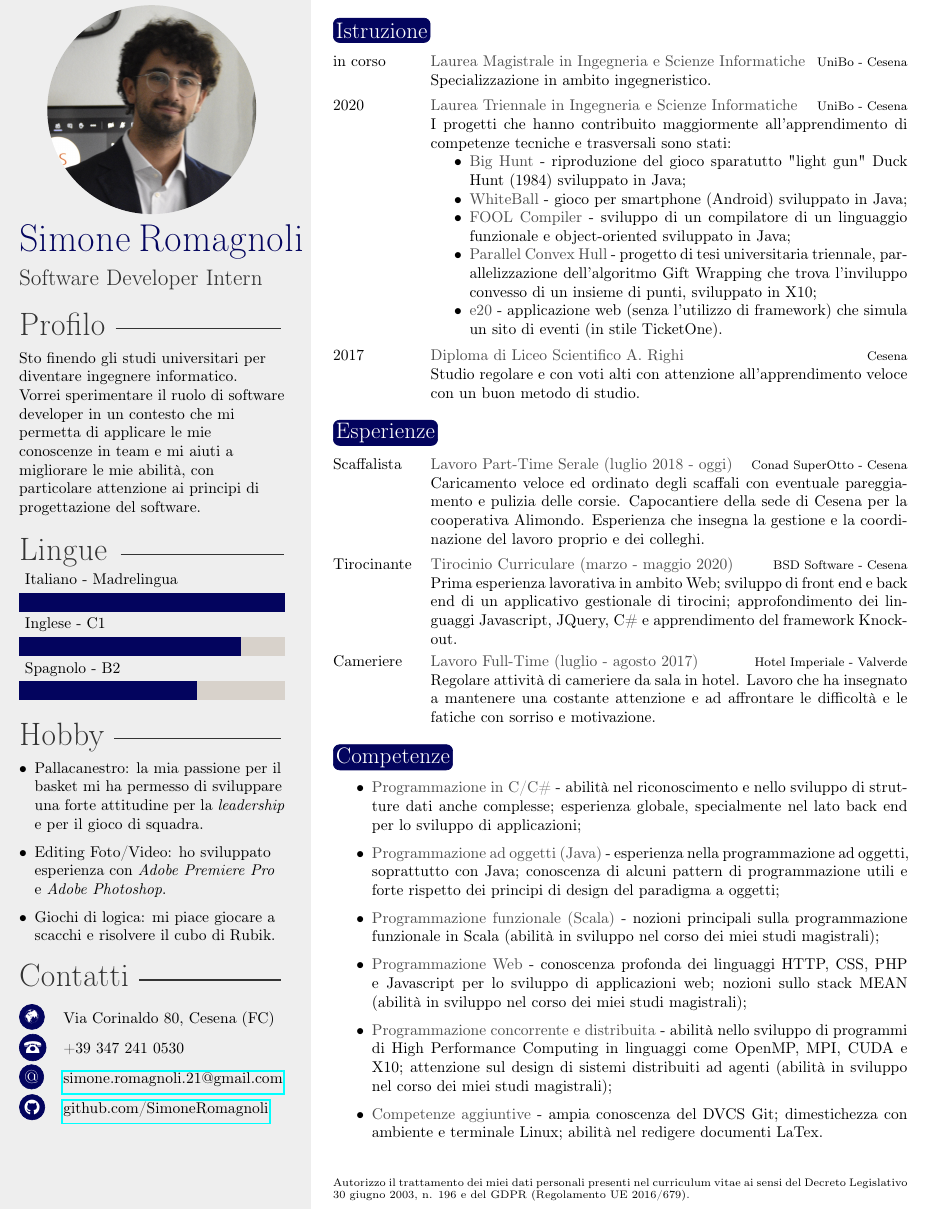
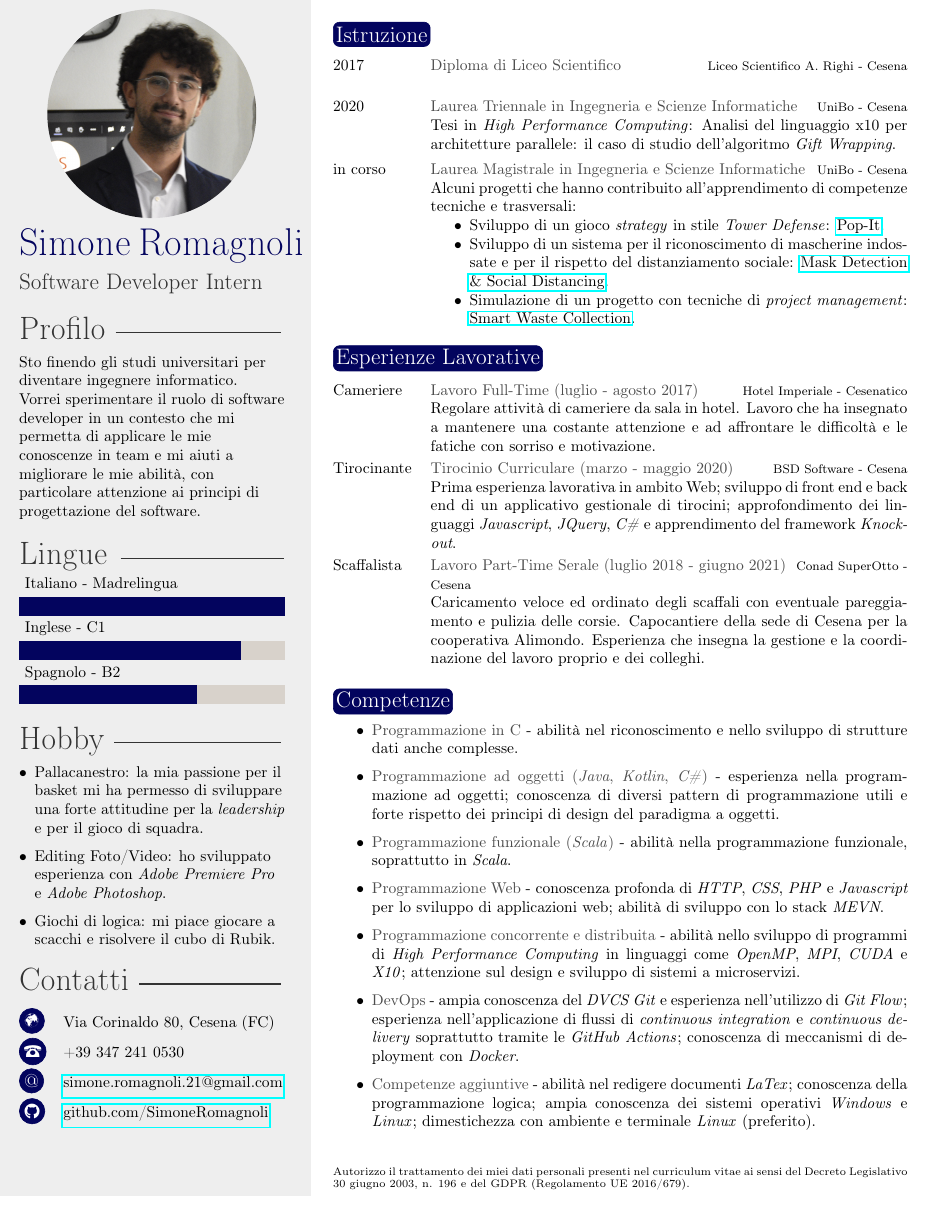
Before and after one commit to SimoneRomagnoli/CurriculumVitae, a LaTeX document (doc/main.tex): part of the page, cut so that both start at the same text. Compiled offline with pdfLaTeX.

Commit message:
feat: add education, experiences and skills

```diff
--- a/doc/main.tex
+++ b/doc/main.tex
@@ -31,37 +31,37 @@
 
 \section{Istruzione}
 
-\begin{cvbox} % Environment for a list with descriptions
-    \cvboxitem{in corso}{Laurea Magistrale in Ingegneria e Scienze Informatiche}{UniBo - Cesena}{Specializzazione in ambito ingegneristico.}
-    \cvboxitem{2020}{Laurea Triennale in Ingegneria e Scienze Informatiche}{UniBo - Cesena}{I progetti che hanno contribuito maggiormente all'apprendimento di competenze tecniche e trasversali sono stati:
-        \begin{itemize}
-            \item \textbf{Big Hunt} - riproduzione del gioco sparatutto "light gun" Duck Hunt (1984) sviluppato in Java;
-            \item \textbf{WhiteBall} - gioco per smartphone (Android) sviluppato in Java;
-            \item \textbf{FOOL Compiler} - sviluppo di un compilatore di un linguaggio funzionale e object-oriented sviluppato in Java;
-            \item \textbf{Parallel Convex Hull} - progetto di tesi universitaria triennale, parallelizzazione dell'algoritmo Gift Wrapping che trova l'inviluppo convesso di un insieme di punti, sviluppato in X10;
-            \item \textbf{e20} - applicazione web (senza l'utilizzo di framework) che simula un sito di eventi (in stile TicketOne).
-        \end{itemize}
+\begin{cvbox}
+    \cvboxitem{2017}{Diploma di Liceo Scientifico}{Liceo Scientifico A. Righi - Cesena}{}
+    \cvboxitem{2020}{Laurea Triennale in Ingegneria e Scienze Informatiche}{UniBo - Cesena}{Tesi in \textit{High Performance Computing}: Analisi del linguaggio x10 per architetture parallele: il caso di studio dell’algoritmo \textit{Gift Wrapping}.}
+    \cvboxitem{in corso}{Laurea Magistrale in Ingegneria e Scienze Informatiche}{UniBo - Cesena}{Alcuni progetti che hanno contribuito all'apprendimento di competenze tecniche e trasversali:
+    \begin{itemize}
+        \item Sviluppo di un gioco \textit{strategy} in stile \textit{Tower Defense}: \href{https://github.com/SimoneRomagnoli/pps-popit}{Pop-It}.
+        \item Sviluppo di un sistema per il riconoscimento di mascherine indossate e per il rispetto del distanziamento sociale: \href{https://github.com/alessandro-marcantoni/mask-detection-social-distancing-var}{Mask Detection \& Social Distancing}.
+        \item Simulazione di un progetto con tecniche di \textit{project management}: \href{https://github.com/SmartWasteCollection/project-management/releases/tag/v1.0.0}{Smart Waste Collection}.
+    \end{itemize}
     }
-    \cvboxitem{2017}{Diploma di Liceo Scientifico A. Righi}{Cesena}{Studio regolare e con voti alti con attenzione all'apprendimento veloce con un buon metodo di studio.}
 \end{cvbox}
 
-\section{Esperienze}
+\section{Esperienze Lavorative}
 
-\begin{cvbox} % Environment for a list with descriptions
-    \cvboxitem{Scaffalista}{Lavoro Part-Time Serale (luglio 2018 - oggi)}{Conad SuperOtto - Cesena}{Caricamento veloce ed ordinato degli scaffali con eventuale pareggiamento e pulizia delle corsie. Capocantiere della sede di Cesena per la cooperativa Alimondo. Esperienza che insegna la gestione e la coordinazione del lavoro proprio e dei colleghi.}
-    \cvboxitem{Tirocinante}{Tirocinio Curriculare (marzo - maggio 2020)}{BSD Software - Cesena}{Prima esperienza lavorativa in ambito Web; sviluppo di front end e back end di un applicativo gestionale di tirocini; approfondimento dei linguaggi Javascript, JQuery, C\# e apprendimento del framework Knockout.}
-    \cvboxitem{Cameriere}{Lavoro Full-Time (luglio - agosto 2017)}{Hotel Imperiale - Valverde}{Regolare attività di cameriere da sala in hotel. Lavoro che ha insegnato a mantenere una costante attenzione e ad affrontare le difficoltà e le fatiche con sorriso e motivazione.}
+\begin{cvbox}
+    \cvboxitem{Cameriere}{Lavoro Full-Time (luglio - agosto 2017)}{Hotel Imperiale - Cesenatico}{Regolare attività di cameriere da sala in hotel. Lavoro che ha insegnato a mantenere una costante attenzione e ad affrontare le difficoltà e le fatiche con sorriso e motivazione.}
+    \cvboxitem{Tirocinante}{Tirocinio Curriculare (marzo - maggio 2020)}{BSD Software - Cesena}{Prima esperienza lavorativa in ambito Web; sviluppo di front end e back end di un applicativo gestionale di tirocini; approfondimento dei linguaggi \textit{Javascript}, \textit{JQuery}, \textit{C\#} e apprendimento del framework \textit{Knockout}.}
+    \cvboxitem{Scaffalista}{Lavoro Part-Time Serale (luglio 2018 - giugno 2021)}{Conad SuperOtto - Cesena}{Caricamento veloce ed ordinato degli scaffali con eventuale pareggiamento e pulizia delle corsie. Capocantiere della sede di Cesena per la cooperativa Alimondo. Esperienza che insegna la gestione e la coordinazione del lavoro proprio e dei colleghi.}
+
 \end{cvbox}
 
 \section{Competenze}
 
 \begin{itemize}
-    \item \textbf{Programmazione in C/C\#} - abilità nel riconoscimento e nello sviluppo di strutture dati anche complesse; esperienza globale, specialmente nel lato back end per lo sviluppo di applicazioni;
-    \item \textbf{Programmazione ad oggetti (Java)} - esperienza nella programmazione ad oggetti, soprattutto con Java; conoscenza di alcuni pattern di programmazione utili e forte rispetto dei principi di design del paradigma a oggetti;
-    \item \textbf{Programmazione funzionale (Scala)} - nozioni principali sulla programmazione funzionale in Scala (abilità in sviluppo nel corso dei miei studi magistrali);
-    \item \textbf{Programmazione Web} - conoscenza profonda dei linguaggi HTTP, CSS, PHP e Javascript per lo sviluppo di applicazioni web; nozioni sullo stack MEAN (abilità in sviluppo nel corso dei miei studi magistrali);
-    \item \textbf{Programmazione concorrente e distribuita} - abilità nello sviluppo di programmi di High Performance Computing in linguaggi come OpenMP, MPI, CUDA e X10; attenzione sul design di sistemi distribuiti ad agenti (abilità in sviluppo nel corso dei miei studi magistrali);
-     \item \textbf{Competenze aggiuntive} - ampia conoscenza del DVCS Git; dimestichezza con ambiente e terminale Linux; abilità nel redigere documenti LaTex.
+    \item \textbf{Programmazione in C} - abilità nel riconoscimento e nello sviluppo di strutture dati anche complesse.
+    \item \textbf{Programmazione ad oggetti (\textit{Java}, \textit{Kotlin}, \textit{C\#})} - esperienza nella programmazione ad oggetti; conoscenza di diversi pattern di programmazione utili e forte rispetto dei principi di design del paradigma a oggetti.
+    \item \textbf{Programmazione funzionale (\textit{Scala})} - abilità nella programmazione funzionale, soprattutto in \textit{Scala}.
+    \item \textbf{Programmazione Web} - conoscenza profonda di \textit{HTTP}, \textit{CSS}, \textit{PHP} e \textit{Javascript} per lo sviluppo di applicazioni web; abilità di sviluppo con lo stack \textit{MEVN}.
+    \item \textbf{Programmazione concorrente e distribuita} - abilità nello sviluppo di programmi di \textit{High Performance Computing} in linguaggi come \textit{OpenMP}, \textit{MPI}, \textit{CUDA} e \textit{X10}; attenzione sul design e sviluppo di sistemi a microservizi.
+    \item \textbf{DevOps} - ampia conoscenza del \textit{DVCS Git} e esperienza nell'utilizzo di \textit{Git Flow}; esperienza nell'applicazione di flussi di \textit{continuous integration} e \textit{continuous delivery} soprattutto tramite le \textit{GitHub Actions}; conoscenza di meccanismi di deployment con \textit{Docker}.
+    \item \textbf{Competenze aggiuntive} - abilità nel redigere documenti \textit{LaTex}; conoscenza della programmazione logica; ampia conoscenza dei sistemi operativi \textit{Windows} e \textit{Linux}; dimestichezza con ambiente e terminale \textit{Linux} (preferito).
 \end{itemize}
 
 \vspace{6mm}
```
